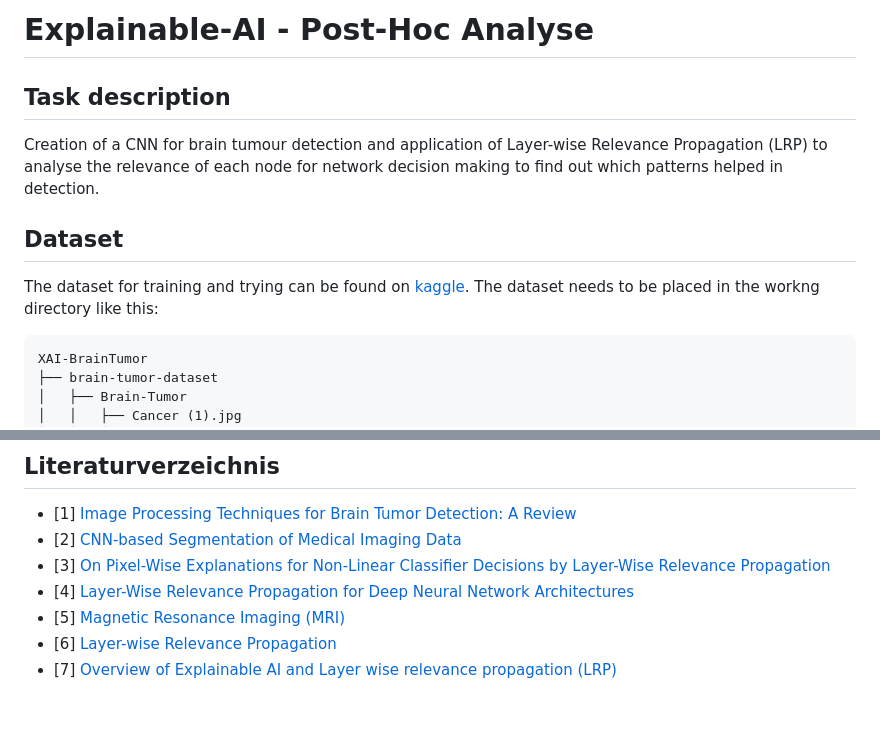
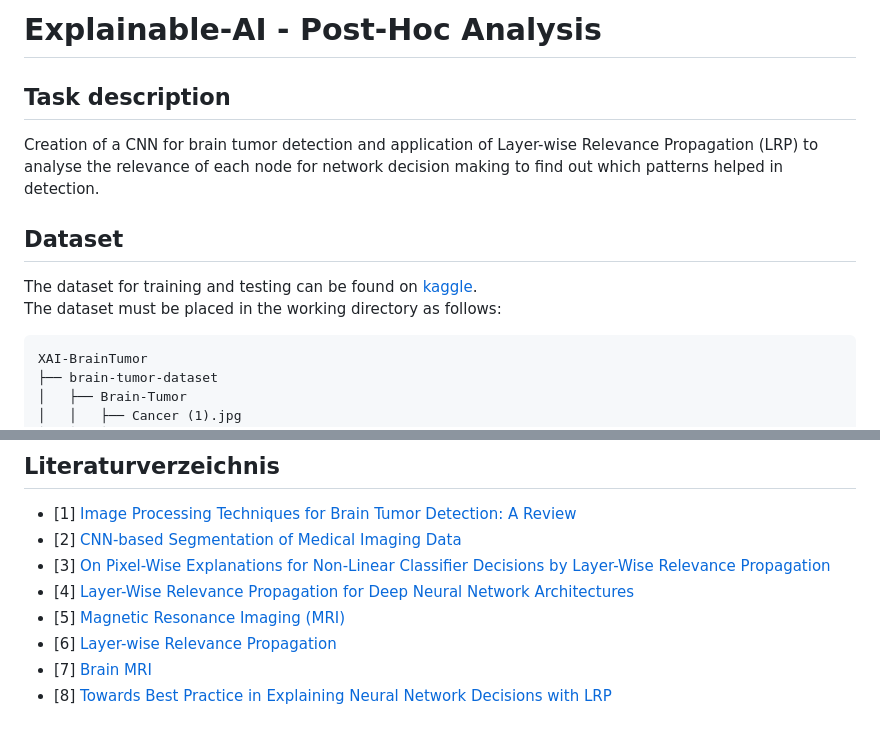
Before and after one commit to einBuegelbrett/Explainable-AI, a Markdown page: README.md, 2 parts joined by grey strips. GitHub-like rendering.

````diff
--- a/README.md
+++ b/README.md
@@ -1,11 +1,11 @@
-# Explainable-AI - Post-Hoc Analyse
+# Explainable-AI - Post-Hoc Analysis
 
 ## Task description
-Creation of a CNN for brain tumour detection and application of Layer-wise Relevance Propagation (LRP) to analyse the relevance of each node for network decision making to find out which patterns helped in detection.
+Creation of a CNN for brain tumor detection and application of Layer-wise Relevance Propagation (LRP) to analyse the relevance of each node for network decision making to find out which patterns helped in detection.
 
 ## Dataset
-The dataset for training and trying can be found on [kaggle](https://www.kaggle.com/datasets/preetviradiya/brian-tumor-dataset?resource=download).
-The dataset needs to be placed in the workng directory like this:
+The dataset for training and testing can be found on [kaggle](https://www.kaggle.com/datasets/preetviradiya/brian-tumor-dataset?resource=download).\
+The dataset must be placed in the working directory as follows:
 ```
 XAI-BrainTumor
 ├── brain-tumor-dataset
@@ -83,4 +80,5 @@ The next steps, i.e. building the CNN and running the LRP with analysis and conc
 * [4] [Layer-Wise Relevance Propagation for Deep Neural Network Architectures](https://link.springer.com/chapter/10.1007/978-981-10-0557-2_87)
 * [5] [Magnetic Resonance Imaging (MRI)](https://stanfordhealthcare.org/medical-tests/m/mri.html)
 * [6] [Layer-wise Relevance Propagation](https://www.hhi.fraunhofer.de/en/departments/ai/technologies-and-solutions/layer-wise-relevance-propagation.html)
-* [7] [Overview of Explainable AI and Layer wise relevance propagation (LRP)](https://praveenkumar2909.medium.com/overview-of-explainable-ai-and-layer-wise-relevance-propagation-lrp-cb2d008fec57)
+* [7] [Brain MRI](https://my.clevelandclinic.org/health/diagnostics/22966-brain-mri)
+* [8] [Towards Best Practice in Explaining Neural Network Decisions with LRP](https://ieeexplore.ieee.org/abstract/document/9206975?casa_token=4zn67b_jdRAAAAAA:2C8hjdI6kPFGolboHiq45EB_PbBqyYfaFzoOzrQ_rd0WnmeTphoSqHW8IJnRv6fZZp1Z3ec1OHDrIw)
````
Also changed, not shown: other parts of README.md (+18 -21 lines), lrp/lrp_explained.md (+25 -0 lines), images-documentation/brain_tumor_1.jpg (deleted), images-documentation/brain_tumor_1.png (added), 2 other files.
